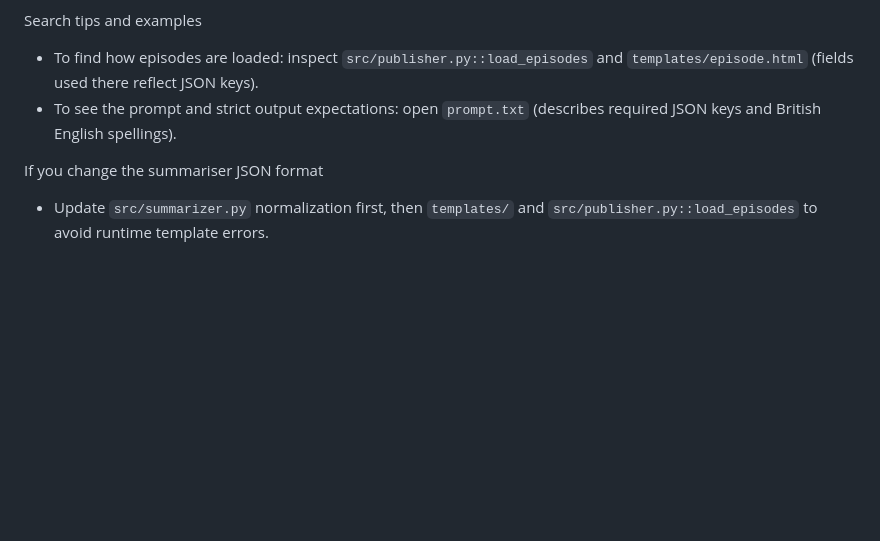
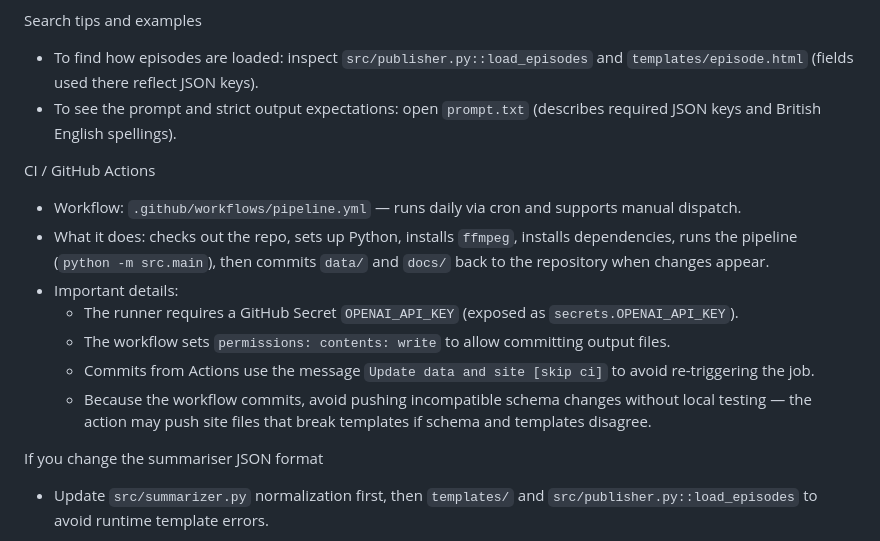
Before and after one commit to lightbulbheaduk/sermon_summaries, a Markdown page: .github/copilot-instructions.md, the part around the change. GitHub-like rendering; blank space fills up the shorter version.

Commit message:
Merging copilot details that reference github actions

```diff
--- a/.github/copilot-instructions.md
+++ b/.github/copilot-instructions.md
@@ -45,6 +45,16 @@ Search tips and examples
 - To find how episodes are loaded: inspect `src/publisher.py::load_episodes` and `templates/episode.html` (fields used there reflect JSON keys).
 - To see the prompt and strict output expectations: open `prompt.txt` (describes required JSON keys and British English spellings).
 
+CI / GitHub Actions
+- Workflow: `.github/workflows/pipeline.yml` — runs daily via cron and supports manual dispatch.
+- What it does: checks out the repo, sets up Python, installs `ffmpeg`, installs dependencies, runs the pipeline (`python -m src.main`), then commits `data/` and `docs/` back to the repository when changes appear.
+- Important details:
+  - The runner requires a GitHub Secret `OPENAI_API_KEY` (exposed as `secrets.OPENAI_API_KEY`).
+  - The workflow sets `permissions: contents: write` to allow committing output files.
+  - Commits from Actions use the message `Update data and site [skip ci]` to avoid re-triggering the job.
+  - Because the workflow commits, avoid pushing incompatible schema changes without local testing — the action may push site files that break templates if schema and templates disagree.
+
+
 If you change the summariser JSON format
 - Update `src/summarizer.py` normalization first, then `templates/` and `src/publisher.py::load_episodes` to avoid runtime template errors.
 
```
